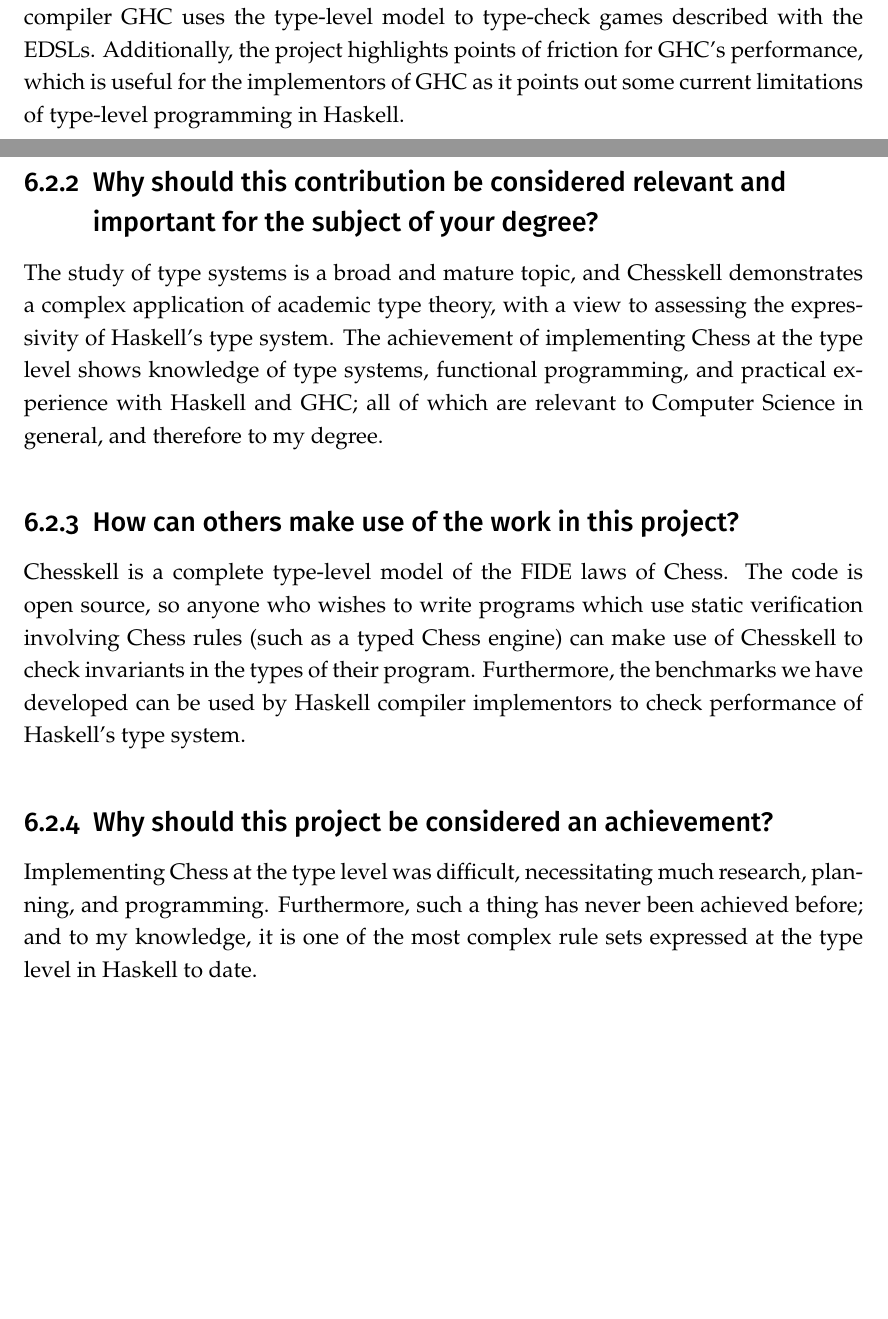
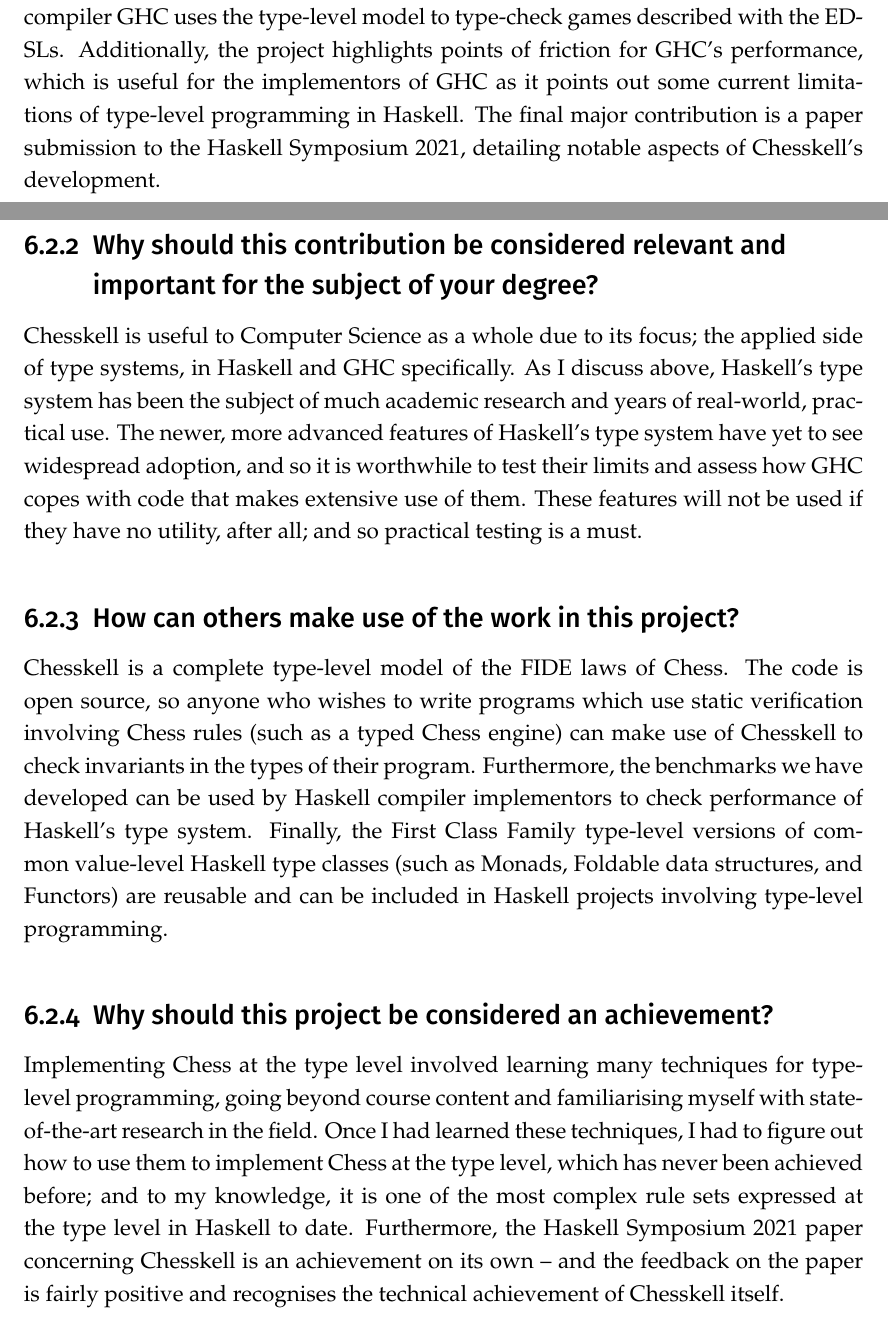
Before and after one commit to Proxymoron461/chesskell, a LaTeX thesis (chess/writing/dissertation/diss.tex, which reads chess/writing/dissertation/assessment.tex): two parts of pages 81 and 82 of 88, joined at a grey line, cut so that both start at the same text, the shorter picture padded with empty space. Compiled offline with pdfLaTeX.

Commit message:
Second draft of self-assessment section.

```diff
--- a/chess/writing/dissertation/assessment.tex
+++ b/chess/writing/dissertation/assessment.tex
@@ -4,27 +4,19 @@ This section details the author's self-assessment of the project; as such, it is
 
 \subsection{What is the (technical) contribution of this project?}
 
-The primary contribution is a full type-level model of Chess in Haskell, paired with value-level EDSLs which are typed with the type-level Chess model. The Haskell compiler GHC uses the type-level model to type-check games described with the EDSLs. Additionally, the project highlights points of friction for GHC's performance, which is useful for the implementors of GHC as it points out some current limitations of type-level programming in Haskell.
-
-% TODO: Write sentence on Haskell symposium paper
+The primary contribution is a full type-level model of Chess in Haskell, paired with value-level EDSLs which are typed with the type-level Chess model. The Haskell compiler GHC uses the type-level model to type-check games described with the EDSLs. Additionally, the project highlights points of friction for GHC's performance, which is useful for the implementors of GHC as it points out some current limitations of type-level programming in Haskell. The final major contribution is a paper submission to the Haskell Symposium 2021, detailing notable aspects of Chesskell's development.
 
 \subsection{Why should this contribution be considered relevant and important for the subject of your degree?}
 
-The study of type systems is a broad and mature topic, and Chesskell demonstrates a complex application of academic type theory, with a view to assessing the expressivity of Haskell's type system. The achievement of implementing Chess at the type level shows knowledge of type systems, functional programming, and practical experience with Haskell and GHC; all of which are relevant to Computer Science in general, and therefore to my degree.
-
-% TODO: Stress that you're looking at the applied side of type systems, in Haskell and GHC specifically
-% TODO: Talk about why it's useful to Computer Science in general, not just you
-% Useful because: want to push limits + assess how GHC copes with code that makes use of these features
+Chesskell is useful to Computer Science as a whole due to its focus; the applied side of type systems, in Haskell and GHC specifically. As I discuss above, Haskell's type system has been the subject of much academic research and years of real-world, practical use. The newer, more advanced features of Haskell's type system have yet to see widespread adoption, and so it is worthwhile to test their limits and assess how GHC copes with code that makes extensive use of them. These features will not be used if they have no utility, after all; and so practical testing is a must.
 
 \subsection{How can others make use of the work in this project?}
 
-Chesskell is a complete type-level model of the FIDE laws of Chess. The code is open source, so anyone who wishes to write programs which use static verification involving Chess rules (such as a typed Chess engine) can make use of Chesskell to check invariants in the types of their program. Furthermore, the benchmarks we have developed can be used by Haskell compiler implementors to check performance of Haskell's type system.
+Chesskell is a complete type-level model of the FIDE laws of Chess. The code is open source, so anyone who wishes to write programs which use static verification involving Chess rules (such as a typed Chess engine) can make use of Chesskell to check invariants in the types of their program. Furthermore, the benchmarks we have developed can be used by Haskell compiler implementors to check performance of Haskell's type system. Finally, the First Class Family type-level versions of common value-level Haskell type classes (such as Monads, Foldable  data structures, and Functors) are reusable and can be included in Haskell projects involving type-level programming.
 
 \subsection{Why should this project be considered an achievement?}
 
-Implementing Chess at the type level was difficult, necessitating much research, planning, and programming. Furthermore, such a thing has never been achieved before; and to my knowledge, it is one of the most complex rule sets expressed at the type level in Haskell to date.
-
-% TODO: Explain why it was difficult: learning a lot of techniques for type-level programming (going beyond course + familiarising with state-of-the art research in the field); then, figuring out how to use those techniques to implement Chesskell (which has never been achieved before); and mention the paper! (The paper is another achievement - hard to write, got fairly positive reviews on feedback)
+Implementing Chess at the type level involved learning many techniques for type-level programming, going beyond course content and familiarising myself with state-of-the-art research in the field. Once I had learned these techniques, I had to figure out how to use them to implement Chess at the type level, which has never been achieved before; and to my knowledge, it is one of the most complex rule sets expressed at the type level in Haskell to date. Furthermore, the Haskell Symposium 2021 paper concerning Chesskell is an achievement on its own -- and the feedback on the paper is fairly positive and recognises the technical achievement of Chesskell itself.
 
 \subsection{What are the limitations of this project?}
 
```
